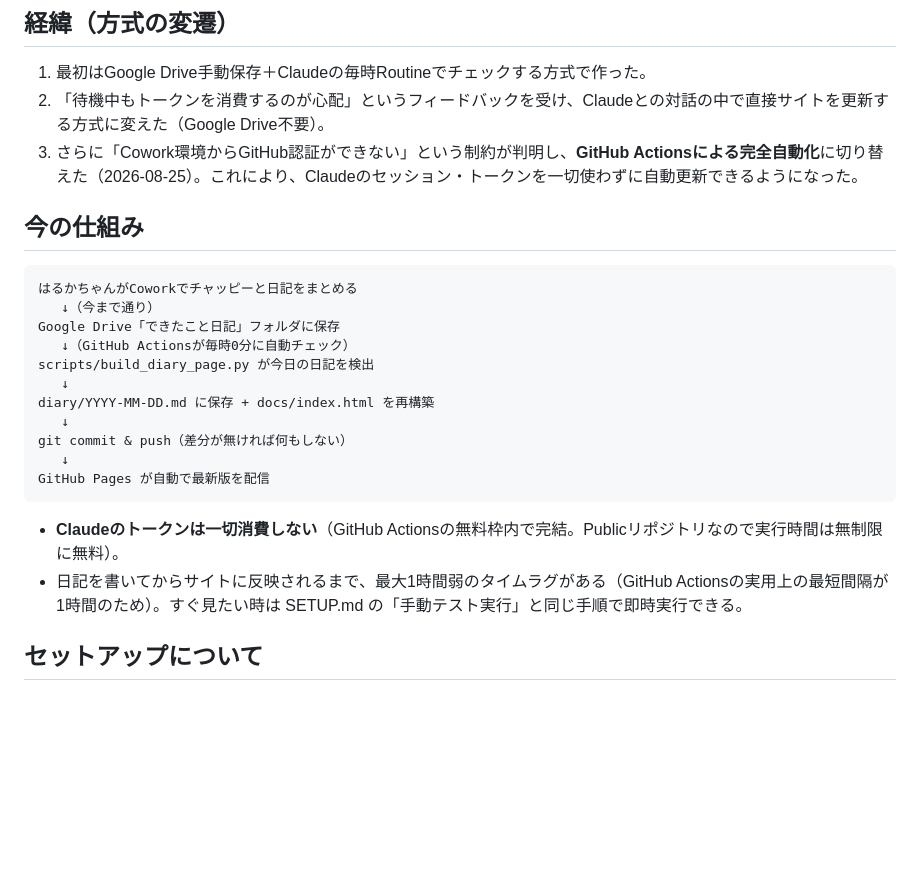
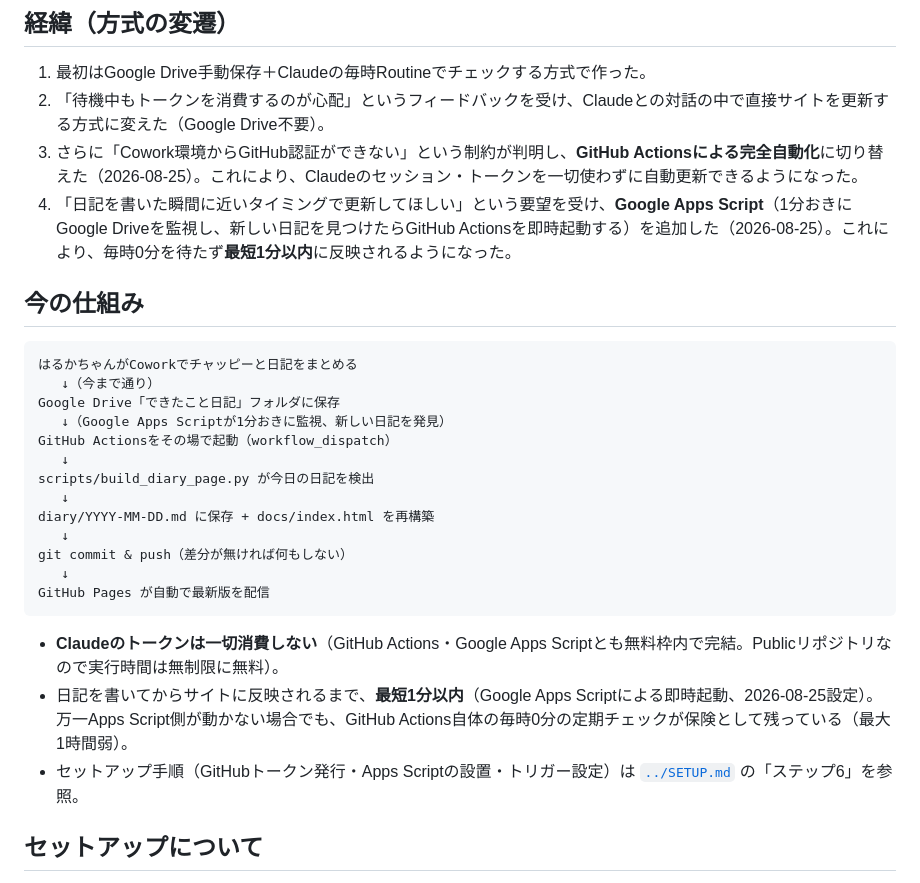
Before and after one commit to harubaru74-collab/dekita-diary, a Markdown page: ROUTINE.md, the part around the change. Rendered like a GitHub page; blank space fills up the shorter version.

Commit message:
ROUTINE.md: 即時トリガー設定完了を反映(最短1分以内に更新)
Co-Authored-By: Claude Sonnet 5 <noreply@anthropic.com>
Claude-Session: https://claude.ai/code/session_013awBmT1Z32nBZebtT21Bi3

````diff
--- a/ROUTINE.md
+++ b/ROUTINE.md
@@ -5,6 +5,7 @@
 1. 最初はGoogle Drive手動保存＋Claudeの毎時Routineでチェックする方式で作った。
 2. 「待機中もトークンを消費するのが心配」というフィードバックを受け、Claudeとの対話の中で直接サイトを更新する方式に変えた（Google Drive不要）。
 3. さらに「Cowork環境からGitHub認証ができない」という制約が判明し、**GitHub Actionsによる完全自動化**に切り替えた（2026-08-25）。これにより、Claudeのセッション・トークンを一切使わずに自動更新できるようになった。
+4. 「日記を書いた瞬間に近いタイミングで更新してほしい」という要望を受け、**Google Apps Script**（1分おきにGoogle Driveを監視し、新しい日記を見つけたらGitHub Actionsを即時起動する）を追加した（2026-08-25）。これにより、毎時0分を待たず**最短1分以内**に反映されるようになった。
 
 ## 今の仕組み
 
@@ -12,7 +13,9 @@
 はるかちゃんがCoworkでチャッピーと日記をまとめる
    ↓（今まで通り）
 Google Drive「できたこと日記」フォルダに保存
-   ↓（GitHub Actionsが毎時0分に自動チェック）
+   ↓（Google Apps Scriptが1分おきに監視、新しい日記を発見）
+GitHub Actionsをその場で起動（workflow_dispatch）
+   ↓
 scripts/build_diary_page.py が今日の日記を検出
    ↓
 diary/YYYY-MM-DD.md に保存 + docs/index.html を再構築
@@ -22,8 +25,9 @@ git commit & push（差分が無ければ何もしない）
 GitHub Pages が自動で最新版を配信
 ```
 
-- **Claudeのトークンは一切消費しない**（GitHub Actionsの無料枠内で完結。Publicリポジトリなので実行時間は無制限に無料）。
-- 日記を書いてからサイトに反映されるまで、最大1時間弱のタイムラグがある（GitHub Actionsの実用上の最短間隔が1時間のため）。すぐ見たい時は SETUP.md の「手動テスト実行」と同じ手順で即時実行できる。
+- **Claudeのトークンは一切消費しない**（GitHub Actions・Google Apps Scriptとも無料枠内で完結。Publicリポジトリなので実行時間は無制限に無料）。
+- 日記を書いてからサイトに反映されるまで、**最短1分以内**（Google Apps Scriptによる即時起動、2026-08-25設定）。万一Apps Script側が動かない場合でも、GitHub Actions自体の毎時0分の定期チェックが保険として残っている（最大1時間弱）。
+- セットアップ手順（GitHubトークン発行・Apps Scriptの設置・トリガー設定）は [`../SETUP.md`](../SETUP.md) の「ステップ6」を参照。
 
 ## セットアップについて
 
````
